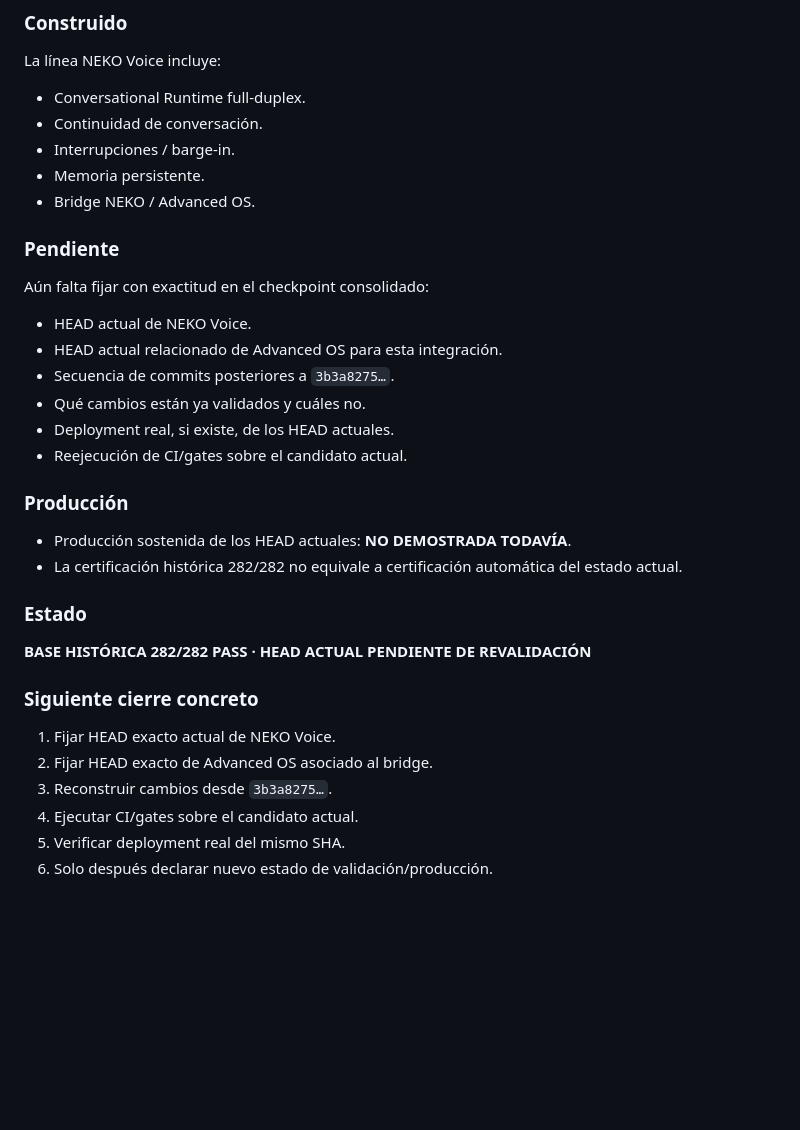
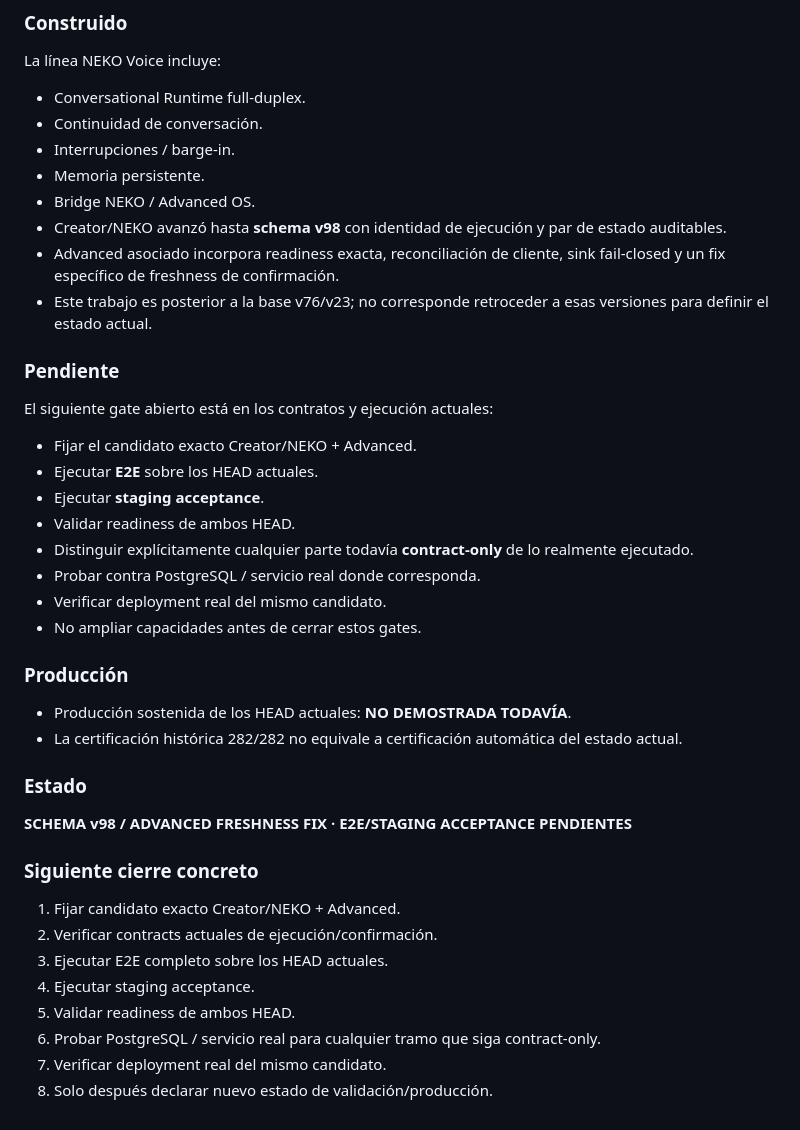
Before and after one commit to siandeda2-beep/adneko-web, a Markdown page: docs/ADNEKO_SYSTEM_STATUS_OFFICIAL_2026-10-07.md, the part around the change. Drawn GitHub-style; blank space fills up the shorter version.

Commit message:
Refine NEKO Voice current v98 integration status

```diff
--- a/docs/ADNEKO_SYSTEM_STATUS_OFFICIAL_2026-10-07.md
+++ b/docs/ADNEKO_SYSTEM_STATUS_OFFICIAL_2026-10-07.md
@@ -559,27 +559,34 @@ La línea NEKO Voice incluye:
 - Interrupciones / barge-in.
 - Memoria persistente.
 - Bridge NEKO / Advanced OS.
+- Creator/NEKO avanzó hasta **schema v98** con identidad de ejecución y par de estado auditables.
+- Advanced asociado incorpora readiness exacta, reconciliación de cliente, sink fail-closed y un fix específico de freshness de confirmación.
+- Este trabajo es posterior a la base v76/v23; no corresponde retroceder a esas versiones para definir el estado actual.
 
 ### Pendiente
-Aún falta fijar con exactitud en el checkpoint consolidado:
-- HEAD actual de NEKO Voice.
-- HEAD actual relacionado de Advanced OS para esta integración.
-- Secuencia de commits posteriores a `3b3a8275…`.
-- Qué cambios están ya validados y cuáles no.
-- Deployment real, si existe, de los HEAD actuales.
-- Reejecución de CI/gates sobre el candidato actual.
+El siguiente gate abierto está en los contratos y ejecución actuales:
+- Fijar el candidato exacto Creator/NEKO + Advanced.
+- Ejecutar **E2E** sobre los HEAD actuales.
+- Ejecutar **staging acceptance**.
+- Validar readiness de ambos HEAD.
+- Distinguir explícitamente cualquier parte todavía **contract-only** de lo realmente ejecutado.
+- Probar contra PostgreSQL / servicio real donde corresponda.
+- Verificar deployment real del mismo candidato.
+- No ampliar capacidades antes de cerrar estos gates.
 
 ### Producción
 - Producción sostenida de los HEAD actuales: **NO DEMOSTRADA TODAVÍA**.
 - La certificación histórica 282/282 no equivale a certificación automática del estado actual.
 
 ### Estado
-**BASE HISTÓRICA 282/282 PASS · HEAD ACTUAL PENDIENTE DE REVALIDACIÓN**
+**SCHEMA v98 / ADVANCED FRESHNESS FIX · E2E/STAGING ACCEPTANCE PENDIENTES**
 
 ### Siguiente cierre concreto
-1. Fijar HEAD exacto actual de NEKO Voice.
-2. Fijar HEAD exacto de Advanced OS asociado al bridge.
-3. Reconstruir cambios desde `3b3a8275…`.
-4. Ejecutar CI/gates sobre el candidato actual.
-5. Verificar deployment real del mismo SHA.
-6. Solo después declarar nuevo estado de validación/producción.
+1. Fijar candidato exacto Creator/NEKO + Advanced.
+2. Verificar contracts actuales de ejecución/confirmación.
+3. Ejecutar E2E completo sobre los HEAD actuales.
+4. Ejecutar staging acceptance.
+5. Validar readiness de ambos HEAD.
+6. Probar PostgreSQL / servicio real para cualquier tramo que siga contract-only.
+7. Verificar deployment real del mismo candidato.
+8. Solo después declarar nuevo estado de validación/producción.
```
